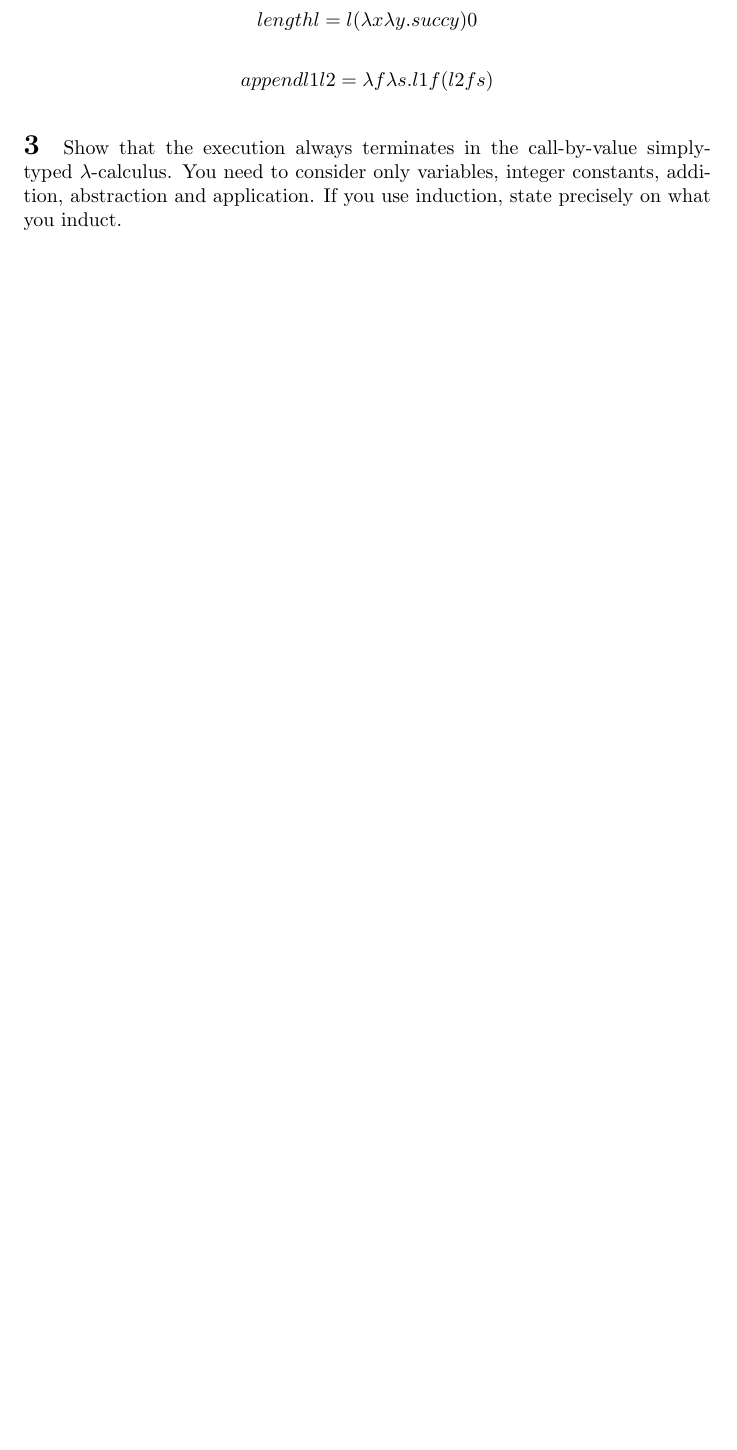
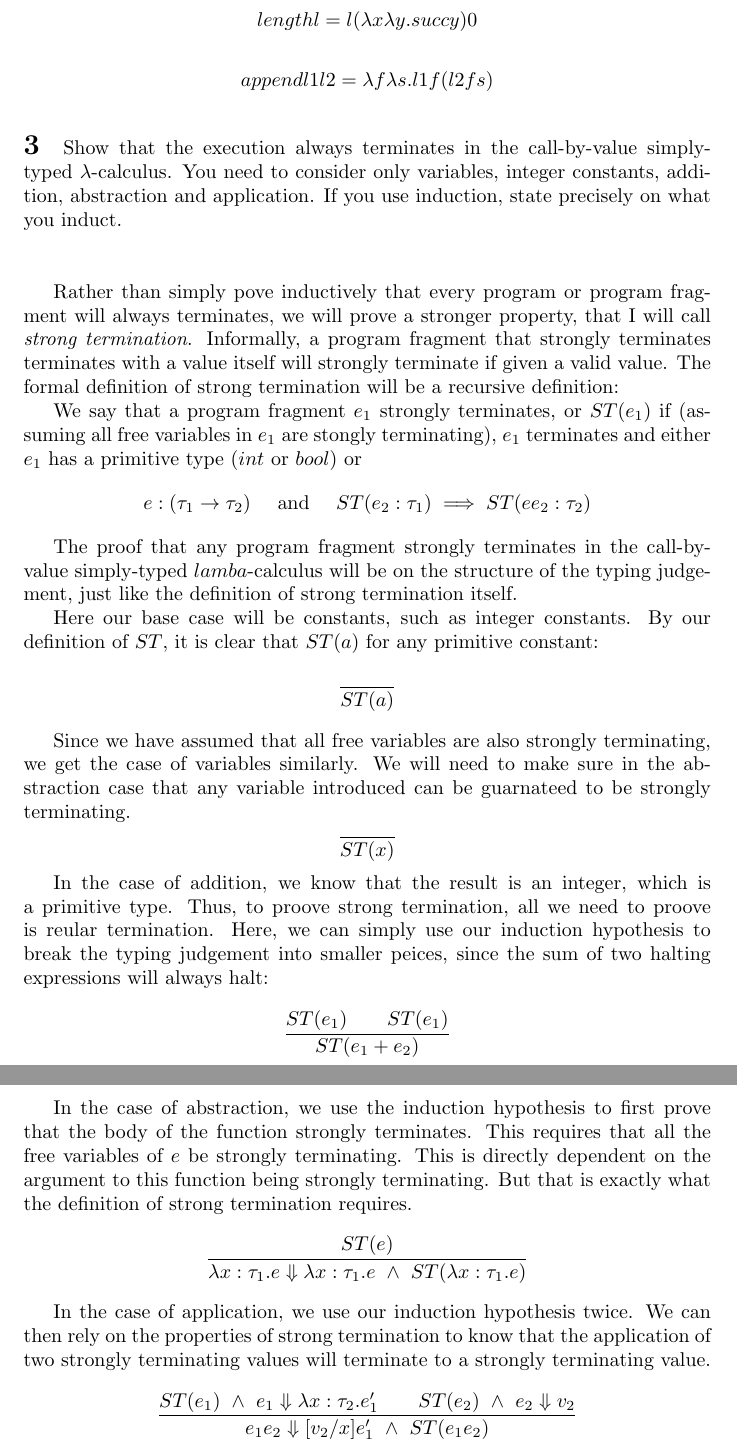
Before and after one commit to blickly/cs263, a LaTeX problem sheet (hw6/lickly_hw6.tex): part of page 2 of 2 before the commit and two parts of pages 2 and 3 of 3 after it, the two joined at a grey line, cut so that both start at the same text, the shorter picture padded with empty space. Compiled offline with pdfLaTeX.

Commit message:
Added a somewhat crappy and broken attempt at proof.
It doesn't work because in some cases I don't have values since
I don't keep track of what the arguments that might be passed to
functions are for abstraction.  The property that I want to prove has to
be true for all possible arguments, so I don't know how to reasonably
prove that in a finite amount of space.

```diff
--- a/hw6/lickly_hw6.tex
+++ b/hw6/lickly_hw6.tex
@@ -85,4 +85,70 @@ constants, addition, abstraction and application. If you use induction, state
 precisely on what you induct.
 }
 
+Rather than simply pove inductively that every program or program fragment will
+always terminates, we will prove a stronger property, that I will call
+\emph{strong termination}.  Informally, a program fragment that strongly
+terminates terminates with a value itself will strongly terminate if given a
+valid value.  The formal definition of strong termination will be a recursive
+definition:
+
+We say that a program fragment $e_1$ strongly terminates, or $ST(e_1)$ if
+(assuming all free variables in $e_1$ are stongly terminating),
+$e_1$ terminates and either $e_1$ has a primitive type ($int$ or $bool$)
+or
+\[
+e : (\tau_1 \rightarrow \tau_2) \quad \text{ and }
+\quad ST(e_2: \tau_1) \implies ST(e e_2 : \tau_2)
+\]
+
+The proof that any program fragment strongly terminates in the call-by-value
+simply-typed $lamba$-calculus will be on the structure of the typing judgement,
+just like the definition of strong termination itself.
+
+Here our base case will be constants, such as integer constants.
+By our definition of $ST$, it is clear that $ST(a)$ for any primitive constant:
+\[
+\frac{}{ST(a)}
+\]
+
+Since we have assumed that all free variables are also strongly terminating, we
+get the case of variables similarly.  We will need to make sure in the
+abstraction case that any variable introduced can be guarnateed to be strongly
+terminating.
+\[
+\frac{}{ST(x)}
+\]
+
+In the case of addition, we know that the result is an integer, which is a
+primitive type.  Thus, to proove strong termination, all we need to proove is
+reular termination. Here, we can simply use our induction hypothesis
+to break the typing judgement into smaller peices, since the sum of two halting
+expressions will always halt:
+\[
+\frac{ST(e_1) \qquad ST(e_1)}
+{ST(e_1 + e_2)}
+\]
+
+In the case of abstraction, we use the induction hypothesis to first prove that
+the body of the function strongly terminates.  This requires that all the free
+variables of $e$ be strongly terminating.  This is directly dependent on the
+argument to this function being strongly terminating.  But that is exactly what
+the definition of strong termination requires.
+\[
+\frac{ST(e)}
+{\lambda x:\tau_1. e \Downarrow \lambda x:\tau_1. e
+\ \wedge\ ST(\lambda x:\tau_1.e) }
+\]
+
+In the  case of application, we use our induction hypothesis twice.  We can
+then rely on the properties of strong termination to know that the application
+of two strongly terminating values will terminate to a strongly terminating
+value.
+\[
+\frac{ST(e_1)\ \wedge\ e_1 \Downarrow \lambda x:\tau_2. e_1'
+\qquad
+ST(e_2)\ \wedge\ e_2 \Downarrow v_2 }
+{e_1 e_2 \Downarrow [v_2/x]e_1' \ \wedge\ ST(e_1 e_2)}
+\]
+
 \end{document}
```
